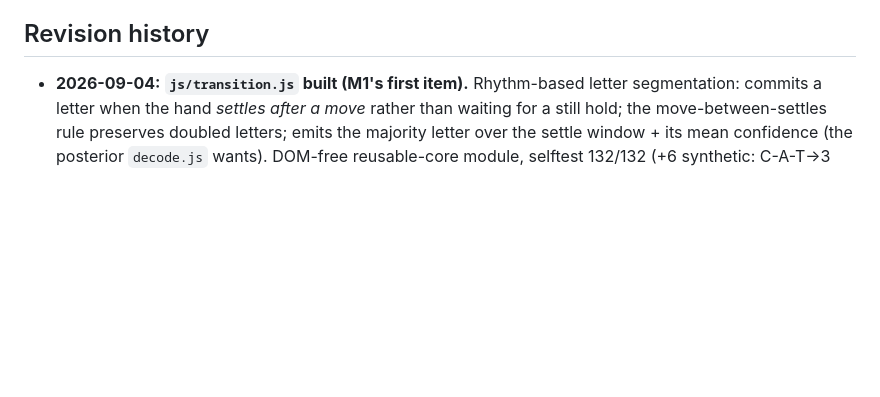
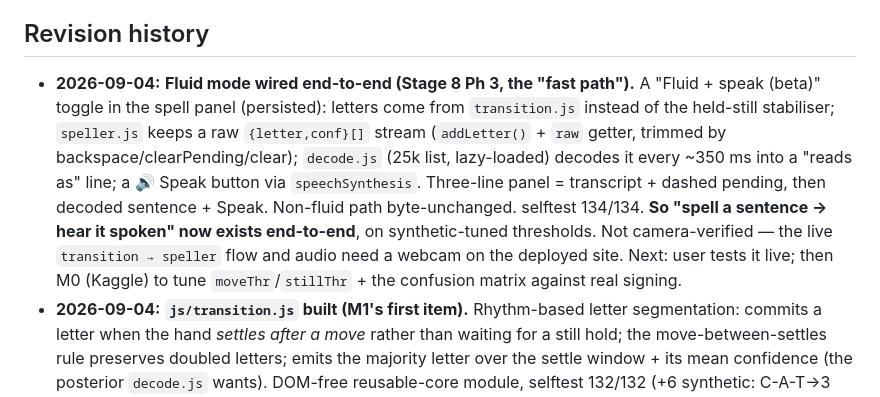
Before and after one commit to Crazycatz67/asl-recognizer, a Markdown page: asl-letter-recognition-plan.md, the part around the change. GitHub-like rendering; blank space fills up the shorter version.

Commit message:
Plan: fluid mode wired end-to-end (spell -> sentence -> speech exists)
Co-Authored-By: Claude Sonnet 5 <noreply@anthropic.com>

```diff
--- a/asl-letter-recognition-plan.md
+++ b/asl-letter-recognition-plan.md
@@ -11,6 +11,7 @@ _Last updated 2026-09-04. This block is the fast catch-up after a context reset;
 - **Working agreement:** explain choices plainly as you go; keep this doc current with a dated Revision-history entry per change; flag deviations and wait for confirmation; ask before adding any dependency beyond MediaPipe. User is an AI major building this to learn.
 
 ## Revision history
+- **2026-09-04:** **Fluid mode wired end-to-end (Stage 8 Ph 3, the "fast path").** A "Fluid + speak (beta)" toggle in the spell panel (persisted): letters come from `transition.js` instead of the held-still stabiliser; `speller.js` keeps a raw `{letter,conf}[]` stream (`addLetter()` + `raw` getter, trimmed by backspace/clearPending/clear); `decode.js` (25k list, lazy-loaded) decodes it every ~350 ms into a "reads as" line; a 🔊 Speak button via `speechSynthesis`. Three-line panel = transcript + dashed pending, then decoded sentence + Speak. Non-fluid path byte-unchanged. selftest 134/134. **So "spell a sentence → hear it spoken" now exists end-to-end**, on synthetic-tuned thresholds. Not camera-verified — the live `transition → speller` flow and audio need a webcam on the deployed site. Next: user tests it live; then M0 (Kaggle) to tune `moveThr`/`stillThr` + the confusion matrix against real signing.
 - **2026-09-04:** **`js/transition.js` built (M1's first item).** Rhythm-based letter segmentation: commits a letter when the hand *settles after a move* rather than waiting for a still hold; the move-between-settles rule preserves doubled letters; emits the majority letter over the settle window + its mean confidence (the posterior `decode.js` wants). DOM-free reusable-core module, selftest 132/132 (+6 synthetic: C-A-T→3 letters, B-move-B→"BB", long hold→one B, constant motion→nothing, low-conf→nothing). **Not yet wired into `speller.js`** — that's M3, after the `moveThr`/`stillThr` thresholds are tuned against real replayed sequences (needs M0). So the two hardest Stage 8 modules (`decode.js`, `transition.js`) now both exist and pass synthetic tests; the gate is real data + wiring.
 - **2026-09-04:** **Stage 8 Ph1 prototyped + benchmarked — it works.** `js/decode.js` (trie / CTC-collapse / confusion-weighted beam / Norvig fallback) + `tools/decode-lab.html` built and committed. Benchmark on 40 sentences with synthetic ASL-confusion noise: **100% word acc on clean input**, ~79% at 8% per-letter error (vs ~64% naive), ~64% at 15% (vs ~46%) — the lexicon layer buys **+15–18 points**. Full-sentence exact drops fast (~45% at 8% err), confirming the raw/split/sentence UI + per-word override are load-bearing. ~55 ms/decode at beam 60. selftest 126/126 (+6 decode). Known gaps: double letters (needs `transition.js`), numbers (needs a digit path), and swapping the built-in confusion matrix for the real one from `test-knn.html`.
 - **2026-09-04:** **Consolidated everything into a North-star roadmap toward an RIT showcase.** The user's goal is now explicit: build the whole thing (Backlog B1–B8 + Stage 8 + a Stage 9 prototype) to near-final, then demo to an **RIT / NTID ASL professor or the Deaf community**. New *North star* section: 5 milestones (M1 solid+honest foundation incl. a full accessibility pass + `transition.js`; M2 real learning tool — curriculum + receptive practice + word content; M3 data upgrade — Kaggle import + digit signs; M4 Stage 8; M5 showcase prep — PWA + about page + reach out to RIT) with effort estimates, a "showcase-ready" definition, a ~4–6-month part-time timeline (Stage 9 a further semester, best done *with* RIT), and a fast-path option. Backlog items re-slotted into milestones; B5 accessibility and B6 digits promoted to **High**; Goal section rewritten around the north star.
```
